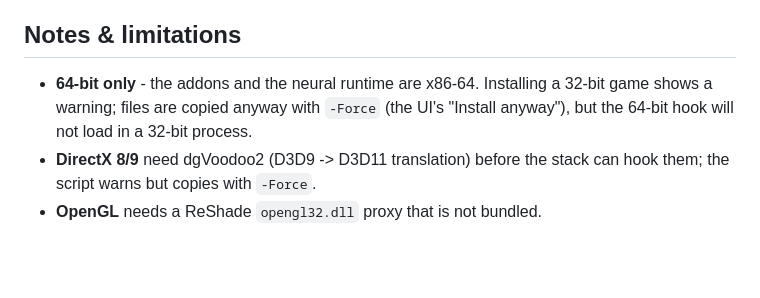
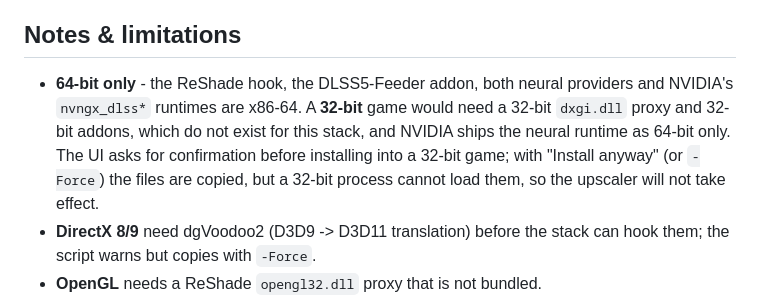
Before and after one commit to IsGaraa/DLSS5, a Markdown page: README.md, the part around the change. Drawn GitHub-style; blank space fills up the shorter version.

Commit message:
Clarify 32-bit support in README

```diff
--- a/README.md
+++ b/README.md
@@ -215,9 +215,13 @@ own full neural pass, so quality scales with `-Passes`.
 
 ## Notes & limitations
 
-- **64-bit only** - the addons and the neural runtime are x86-64. Installing a
-  32-bit game shows a warning; files are copied anyway with `-Force` (the UI's
-  "Install anyway"), but the 64-bit hook will not load in a 32-bit process.
+- **64-bit only** - the ReShade hook, the DLSS5-Feeder addon, both neural
+  providers and NVIDIA's `nvngx_dlss*` runtimes are x86-64. A **32-bit** game
+  would need a 32-bit `dxgi.dll` proxy and 32-bit addons, which do not exist for
+  this stack, and NVIDIA ships the neural runtime as 64-bit only. The UI asks
+  for confirmation before installing into a 32-bit game; with "Install anyway"
+  (or `-Force`) the files are copied, but a 32-bit process cannot load them, so
+  the upscaler will not take effect.
 - **DirectX 8/9** need dgVoodoo2 (D3D9 -> D3D11 translation) before the stack
   can hook them; the script warns but copies with `-Force`.
 - **OpenGL** needs a ReShade `opengl32.dll` proxy that is not bundled.
```
